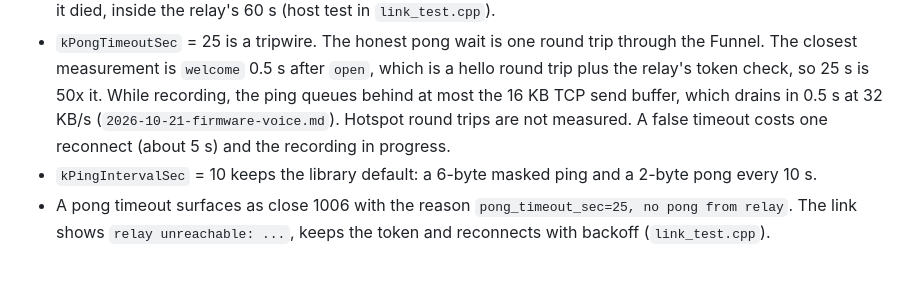
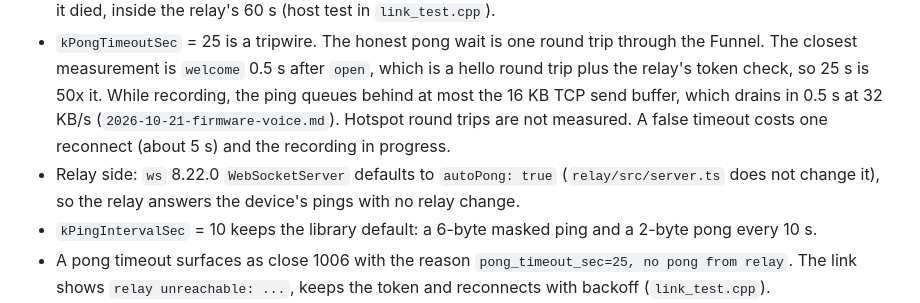
Before and after one commit to joaopcm/t3-cardputer, a Markdown page: docs/receipts/2026-10-21-firmware-network.md, the part around the change. Drawn GitHub-style; blank space fills up the shorter version.

Commit message:
docs: note that the relay answers device pings, which the firmware now relies on

```diff
--- a/docs/receipts/2026-10-21-firmware-network.md
+++ b/docs/receipts/2026-10-21-firmware-network.md
@@ -83,6 +83,7 @@ The device ratios are below the host upper bounds in `2026-10-21-protocol-parse-
 - The relay terminates a socket that misses `heartbeatMaxMissed` = 2 pings at `heartbeatIntervalMs` = 30000 (`relay/src/config.ts`), so it gives up on a silent device after 60 s (`kRelaySilentDropMs`).
 - The client sends a ping every `ping_interval_sec` and aborts with `WEBSOCKET_ERROR_TYPE_PONG_TIMEOUT` when no pong arrives within `pingpong_timeout_sec` of the first unanswered ping (`esp_websocket_client.c`, `WEBSOCKET_STATE_CONNECTED`). Its task polls once a second. The worst case is a link that dies just after a pong: the next ping goes out 10 s later and times out 25 s after that, so the dead link is found 10 + 25 + 1 = 36 s after it died, inside the relay's 60 s (host test in `link_test.cpp`).
 - `kPongTimeoutSec` = 25 is a tripwire. The honest pong wait is one round trip through the Funnel. The closest measurement is `welcome` 0.5 s after `open`, which is a hello round trip plus the relay's token check, so 25 s is 50x it. While recording, the ping queues behind at most the 16 KB TCP send buffer, which drains in 0.5 s at 32 KB/s (`2026-10-21-firmware-voice.md`). Hotspot round trips are not measured. A false timeout costs one reconnect (about 5 s) and the recording in progress.
+- Relay side: `ws` 8.22.0 `WebSocketServer` defaults to `autoPong: true` (`relay/src/server.ts` does not change it), so the relay answers the device's pings with no relay change.
 - `kPingIntervalSec` = 10 keeps the library default: a 6-byte masked ping and a 2-byte pong every 10 s.
 - A pong timeout surfaces as close 1006 with the reason `pong_timeout_sec=25, no pong from relay`. The link shows `relay unreachable: ...`, keeps the token and reconnects with backoff (`link_test.cpp`).
 - If the TCP send buffer is full when the link dies (mid-recording), the ping write can block for `kNetworkTimeoutMs` (10 s) first, so the worst case there is 46 s, still inside 60 s.
```
Also changed, not shown: docs/protocol.md (+1 -1 lines).
